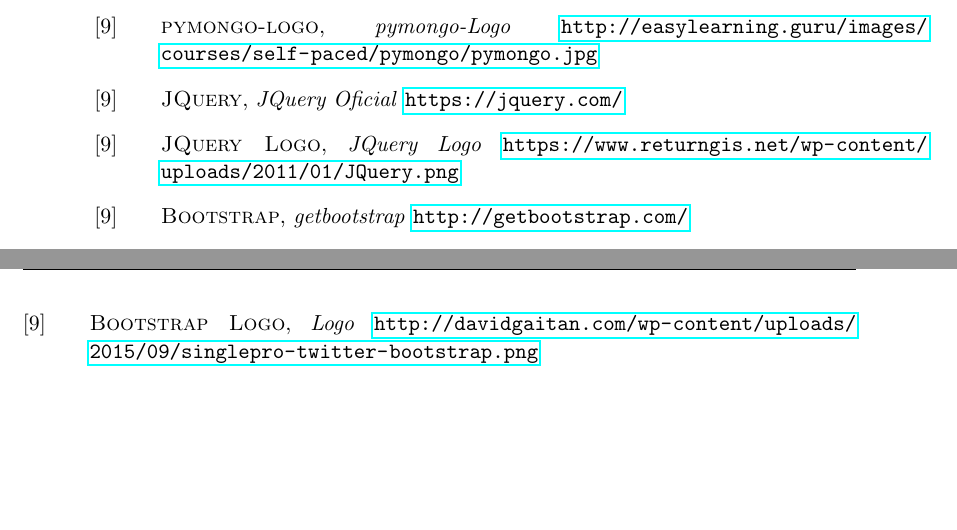
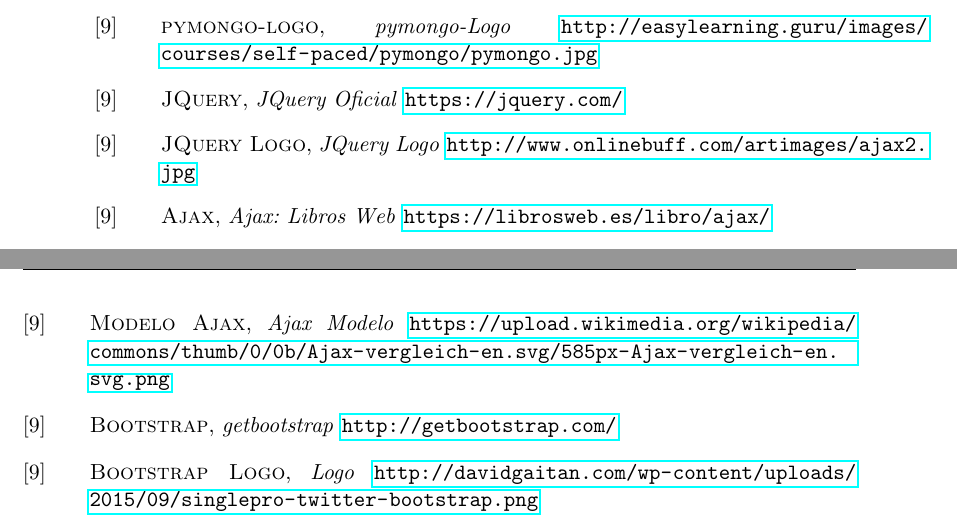
Before and after one commit to hugobarzano/NoInventory, a LaTeX thesis (NoInventoryDOC/proyecto.tex): two parts of pages 56 and 57 of 65, joined at a grey line, cut so that both start at the same text, the shorter picture padded with empty space. Compiled offline with pdfLaTeX; a missing bibliography style is replaced by a similar one.

Commit message:
NoinventoryDoc:ajax y jquery

```diff
--- a/NoInventoryDOC/proyecto.tex
+++ b/NoInventoryDOC/proyecto.tex
@@ -1264,7 +1272,17 @@
 
 \bibitem[9]{jq2} \textsc{JQuery Logo},
 \textit{JQuery Logo}
-\url{https://www.returngis.net/wp-content/uploads/2011/01/JQuery.png}
+\url{http://www.onlinebuff.com/artimages/ajax2.jpg}
+
+\bibitem[9]{aj} \textsc{Ajax},
+\textit{Ajax: Libros Web}
+\url{https://librosweb.es/libro/ajax/}
+
+\bibitem[9]{aj2} \textsc{Modelo Ajax},
+\textit{Ajax Modelo}
+\url{https://upload.wikimedia.org/wikipedia/commons/thumb/0/0b/Ajax-vergleich-en.svg/585px-Ajax-vergleich-en.svg.png}
+
+
 
 \bibitem[9]{boo} \textsc{Bootstrap},
 \textit{getbootstrap}
```
Also changed, not shown: NoInventoryDOC/proyecto.tex (12 more changed lines), 5 other files.
